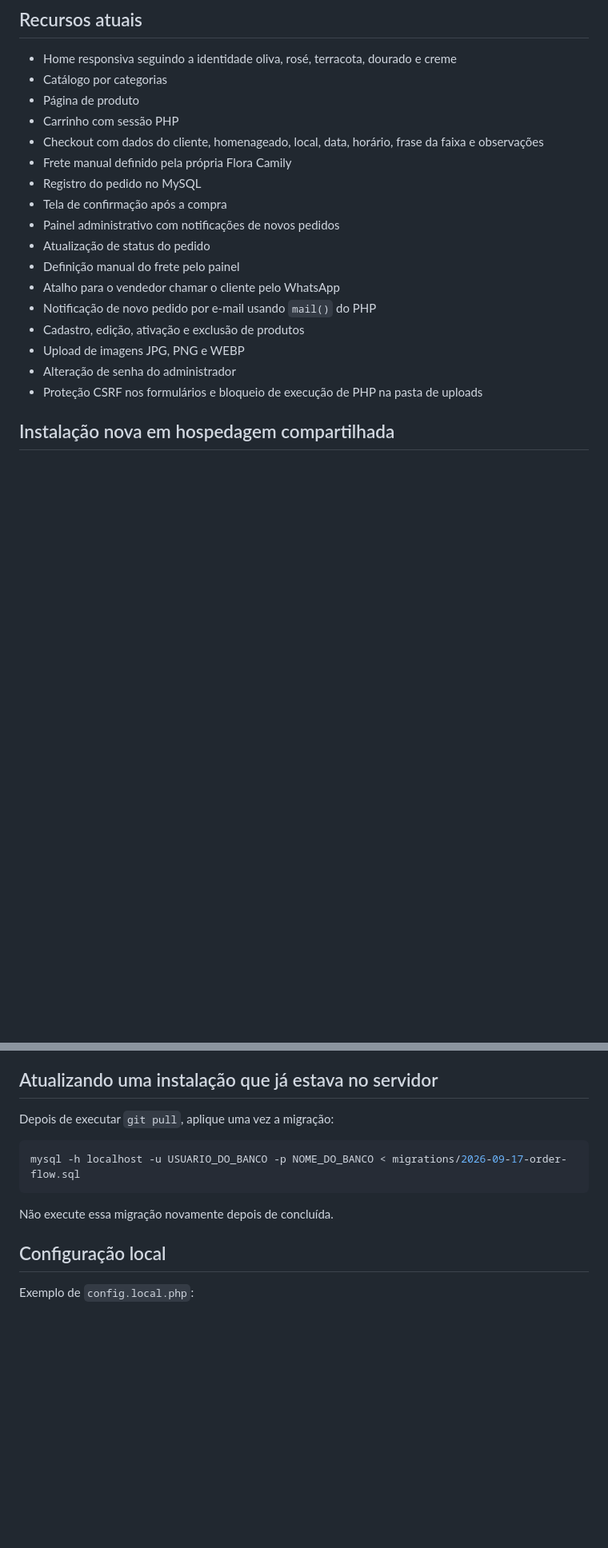
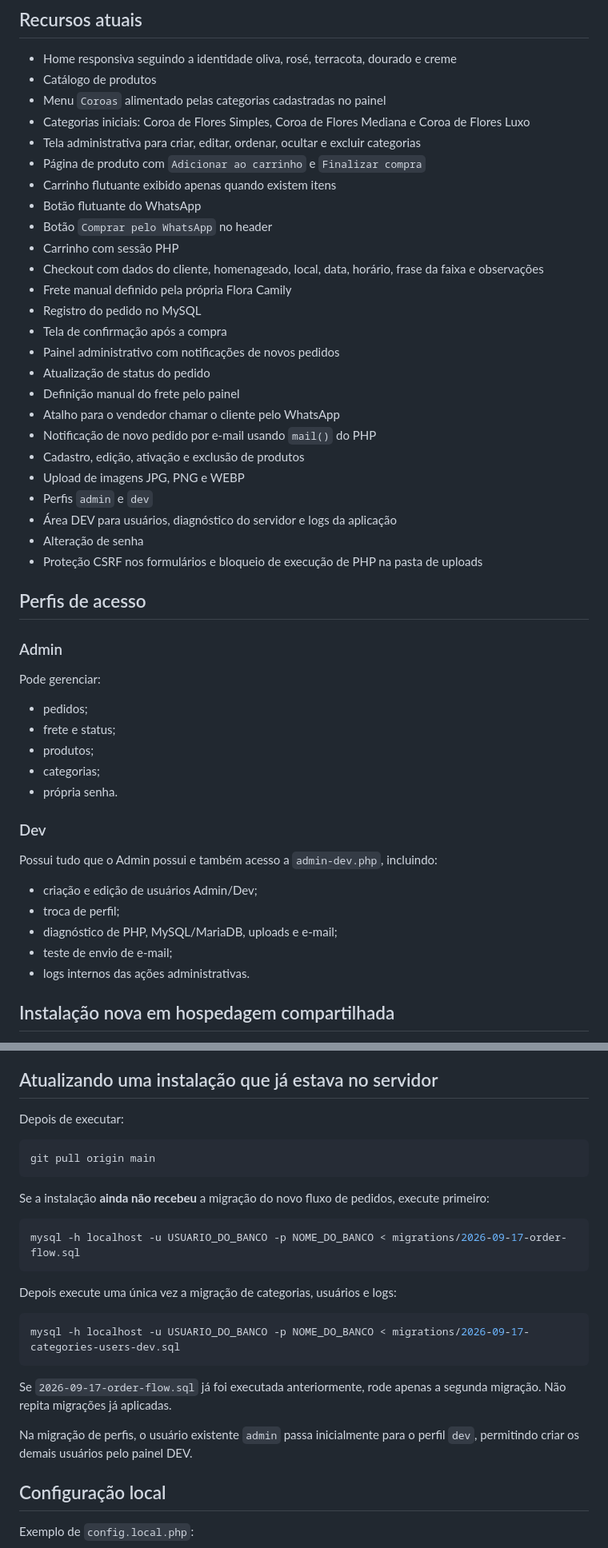
Before and after one commit to MiguelAlmeidaJ/Flora_Camily, a Markdown page: README.md, 2 parts joined by grey strips. Shown at 80% size. GitHub-like rendering; blank space fills up the shorter version.

Commit message:
docs: documenta categorias perfis dev e compra direta

````diff
--- a/README.md
+++ b/README.md
@@ -26,8 +26,14 @@ Status disponíveis: `Novo pedido`, `Aguardando ajuste`, `Em preparação`, `Em
 ## Recursos atuais
 
 - Home responsiva seguindo a identidade oliva, rosé, terracota, dourado e creme
-- Catálogo por categorias
-- Página de produto
+- Catálogo de produtos
+- Menu `Coroas` alimentado pelas categorias cadastradas no painel
+- Categorias iniciais: Coroa de Flores Simples, Coroa de Flores Mediana e Coroa de Flores Luxo
+- Tela administrativa para criar, editar, ordenar, ocultar e excluir categorias
+- Página de produto com `Adicionar ao carrinho` e `Finalizar compra`
+- Carrinho flutuante exibido apenas quando existem itens
+- Botão flutuante do WhatsApp
+- Botão `Comprar pelo WhatsApp` no header
 - Carrinho com sessão PHP
 - Checkout com dados do cliente, homenageado, local, data, horário, frase da faixa e observações
 - Frete manual definido pela própria Flora Camily
@@ -40,8 +46,32 @@ Status disponíveis: `Novo pedido`, `Aguardando ajuste`, `Em preparação`, `Em
 - Notificação de novo pedido por e-mail usando `mail()` do PHP
 - Cadastro, edição, ativação e exclusão de produtos
 - Upload de imagens JPG, PNG e WEBP
-- Alteração de senha do administrador
+- Perfis `admin` e `dev`
+- Área DEV para usuários, diagnóstico do servidor e logs da aplicação
+- Alteração de senha
 - Proteção CSRF nos formulários e bloqueio de execução de PHP na pasta de uploads
+
+## Perfis de acesso
+
+### Admin
+
+Pode gerenciar:
+
+- pedidos;
+- frete e status;
+- produtos;
+- categorias;
+- própria senha.
+
+### Dev
+
+Possui tudo que o Admin possui e também acesso a `admin-dev.php`, incluindo:
+
+- criação e edição de usuários Admin/Dev;
+- troca de perfil;
+- diagnóstico de PHP, MySQL/MariaDB, uploads e e-mail;
+- teste de envio de e-mail;
+- logs internos das ações administrativas.
 
 ## Instalação nova em hospedagem compartilhada
 
@@ -58,13 +88,27 @@ Status disponíveis: `Novo pedido`, `Aguardando ajuste`, `Em preparação`, `Em
 
 ## Atualizando uma instalação que já estava no servidor
 
-Depois de executar `git pull`, aplique uma vez a migração:
+Depois de executar:
+
+```bash
+git pull origin main
+```
+
+Se a instalação **ainda não recebeu** a migração do novo fluxo de pedidos, execute primeiro:
 
 ```bash
 mysql -h localhost -u USUARIO_DO_BANCO -p NOME_DO_BANCO < migrations/2026-09-17-order-flow.sql
 ```
 
-Não execute essa migração novamente depois de concluída.
+Depois execute uma única vez a migração de categorias, usuários e logs:
+
+```bash
+mysql -h localhost -u USUARIO_DO_BANCO -p NOME_DO_BANCO < migrations/2026-09-17-categories-users-dev.sql
+```
+
+Se `2026-09-17-order-flow.sql` já foi executada anteriormente, rode apenas a segunda migração. Não repita migrações já aplicadas.
+
+Na migração de perfis, o usuário existente `admin` passa inicialmente para o perfil `dev`, permitindo criar os demais usuários pelo painel DEV.
 
 ## Configuração local
 
````
Also changed, not shown: other parts of README.md (+18 -15 lines).
